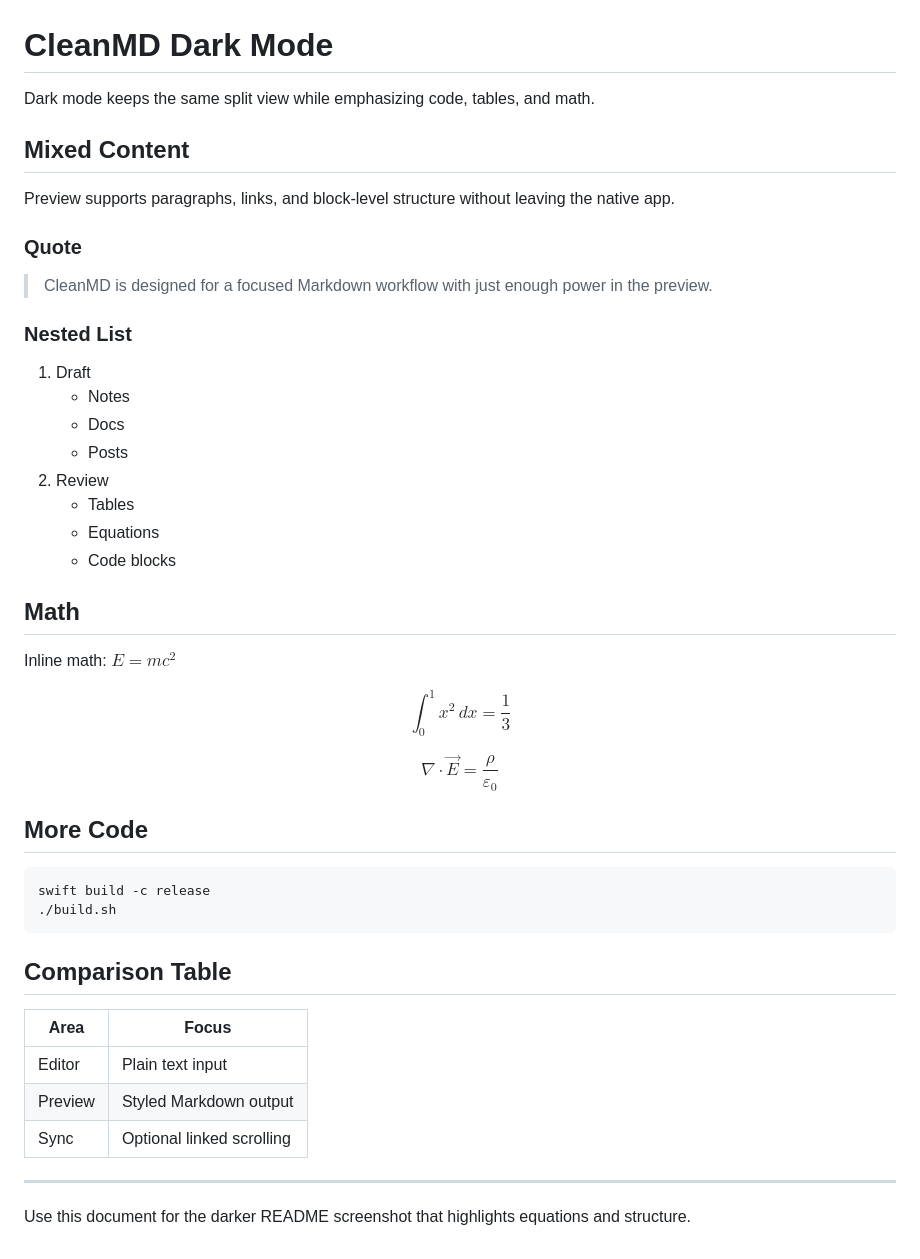
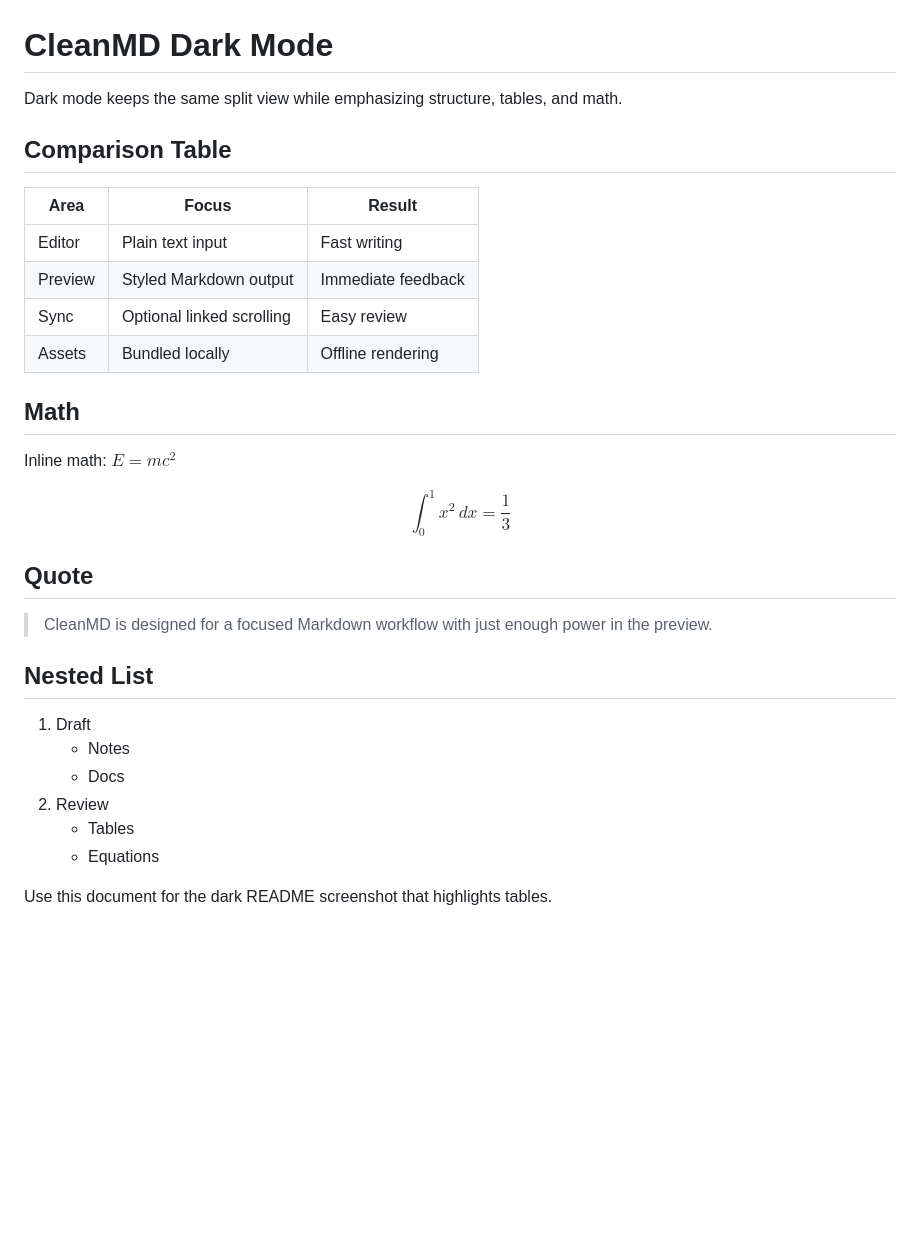
Before and after one commit to hosioobo/CleanMD, a Markdown page: SCREENSHOT_DARK.md, the part around the change. Drawn GitHub-style; blank space fills up the shorter version.

````diff
--- a/SCREENSHOT_DARK.md
+++ b/SCREENSHOT_DARK.md
@@ -1,25 +1,15 @@
 # CleanMD Dark Mode
 
-Dark mode keeps the same split view while emphasizing code, tables, and math.
+Dark mode keeps the same split view while emphasizing structure, tables, and math.
 
-## Mixed Content
+## Comparison Table
 
-Preview supports paragraphs, links, and block-level structure without leaving the native app.
-
-### Quote
-
-> CleanMD is designed for a focused Markdown workflow with just enough power in the preview.
-
-### Nested List
-
-1. Draft
-   - Notes
-   - Docs
-   - Posts
-2. Review
-   - Tables
-   - Equations
-   - Code blocks
+| Area | Focus | Result |
+|---|---|---|
+| Editor | Plain text input | Fast writing |
+| Preview | Styled Markdown output | Immediate feedback |
+| Sync | Optional linked scrolling | Easy review |
+| Assets | Bundled locally | Offline rendering |
 
 ## Math
 
@@ -29,25 +19,17 @@ $$
 \int_{0}^{1} x^2 \, dx = \frac{1}{3}
 $$
 
-$$
-\nabla \cdot \vec{E} = \frac{\rho}{\varepsilon_0}
-$$
+## Quote
 
-## More Code
+> CleanMD is designed for a focused Markdown workflow with just enough power in the preview.
 
-```bash
-swift build -c release
-./build.sh
-```
+## Nested List
 
-## Comparison Table
+1. Draft
+   - Notes
+   - Docs
+2. Review
+   - Tables
+   - Equations
 
-| Area | Focus |
-|---|---|
-| Editor | Plain text input |
-| Preview | Styled Markdown output |
-| Sync | Optional linked scrolling |
-
----
-
-Use this document for the darker README screenshot that highlights equations and structure.
+Use this document for the dark README screenshot that highlights tables.
````
Also changed, not shown: SCREENSHOT_LIGHT.md (+10 -28 lines), screenshots/dark-mode.png, screenshots/light-mode.png.
